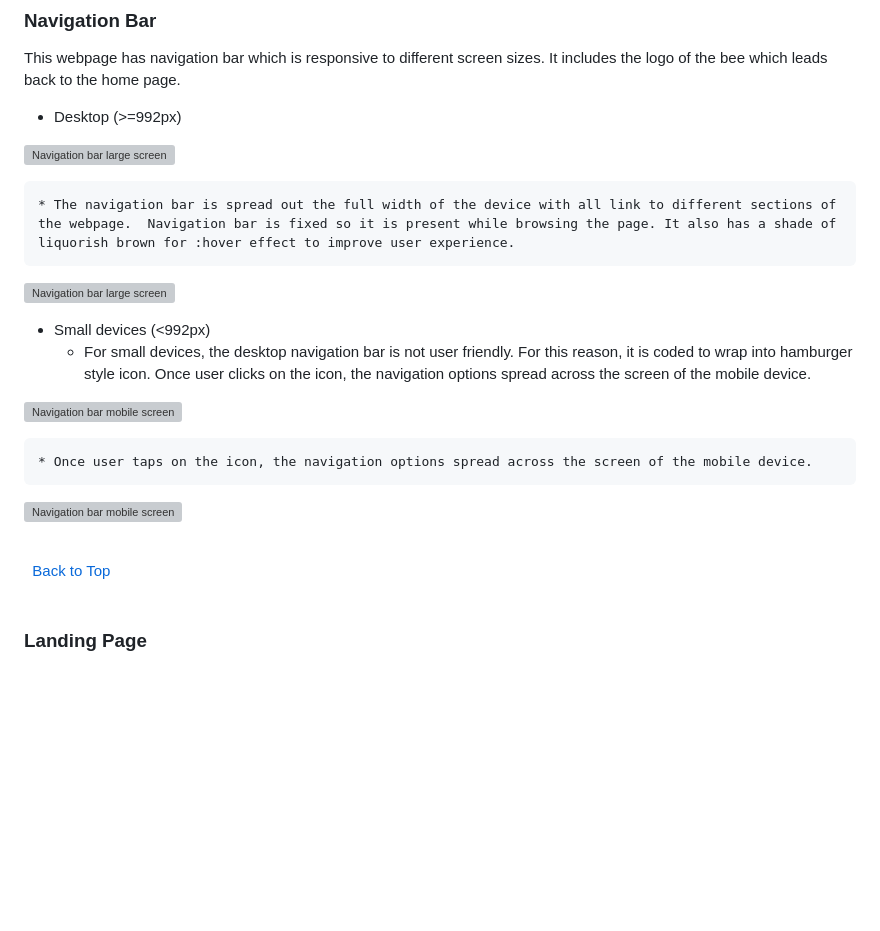
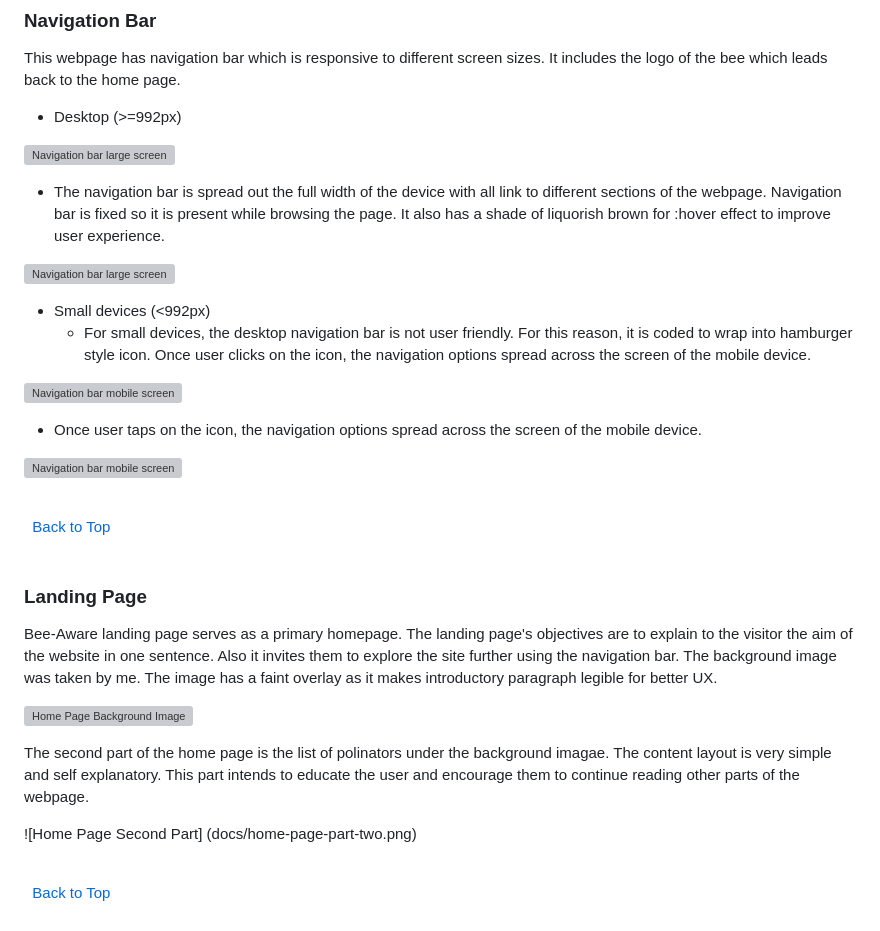
Before and after one commit to Indre-V/bee-aware, a Markdown page: README.md, the part around the change. Rendered like a GitHub page; blank space fills up the shorter version; grey boxes are pictures that could not be loaded.

Commit message:
add: landing page to README.MD

```diff
--- a/README.md
+++ b/README.md
@@ -99,7 +99,7 @@ This webpage has navigation bar which is responsive to different screen sizes. I
 
 ![Navigation bar large screen](docs/navbar-full-screen.png)
 
-    * The navigation bar is spread out the full width of the device with all link to different sections of the webpage.  Navigation bar is fixed so it is present while browsing the page. It also has a shade of liquorish brown for :hover effect to improve user experience.
+- The navigation bar is spread out the full width of the device with all link to different sections of the webpage. Navigation bar is fixed so it is present while browsing the page. It also has a shade of liquorish brown for :hover effect to improve user experience.
 
 ![Navigation bar large screen](docs/navbar-full-screen-hover.png)
 
@@ -108,7 +108,7 @@ This webpage has navigation bar which is responsive to different screen sizes. I
 
 ![Navigation bar mobile screen](docs/navbar-mobile-device.png)
 
-    * Once user taps on the icon, the navigation options spread across the screen of the mobile device.
+- Once user taps on the icon, the navigation options spread across the screen of the mobile device.
 
 ![Navigation bar mobile screen](docs/navbar-mobile-device-tap.png)
 
@@ -119,3 +119,17 @@ This webpage has navigation bar which is responsive to different screen sizes. I
 &nbsp;
 
 ### Landing Page
+
+Bee-Aware landing page serves as a primary homepage. The landing page's objectives are to explain to the visitor the aim of the website in one sentence. Also it invites them to explore the site further using the navigation bar. The background image was taken by me. The image has a faint overlay as it makes introductory paragraph legible for better UX.
+
+![Home Page Background Image](docs/home-page-background-image.png)
+
+The second part of the home page is the list of polinators under the background imagae. The content layout is very simple and self explanatory. This part intends to educate the user and encourage them to continue reading other parts of the webpage.
+
+![Home Page Second Part] (docs/home-page-part-two.png)
+
+\
+&nbsp;
+[Back to Top](#contents)
+\
+&nbsp;
```
